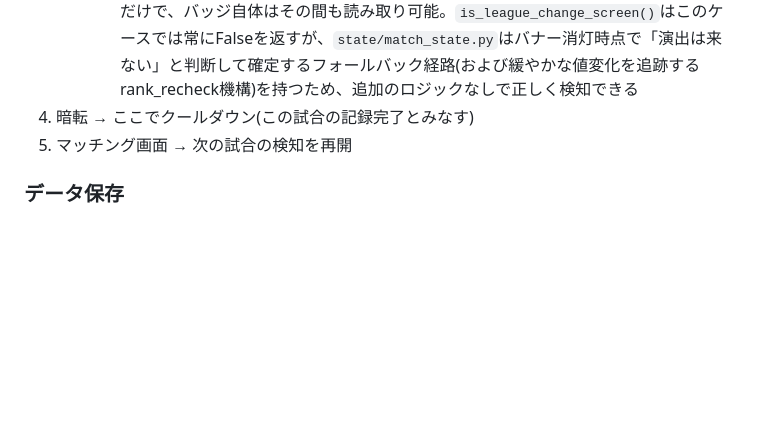
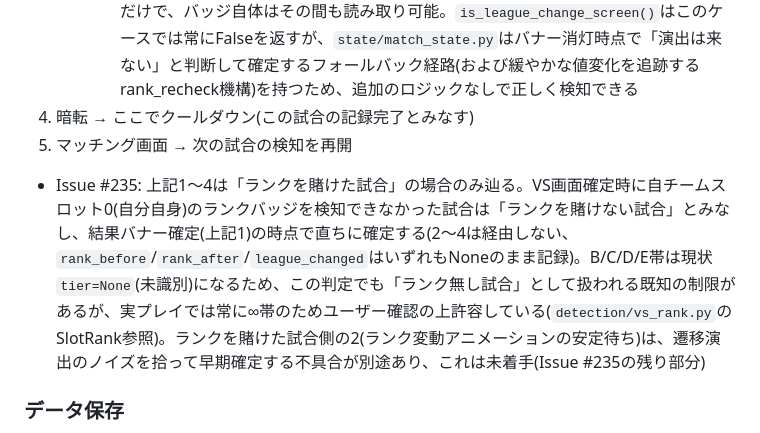
Before and after one commit to clear-bg/NSS-Result-Tracker, a Markdown page: CLAUDE.md, the part around the change. Rendered like a GitHub page; blank space fills up the shorter version.

Commit message:
[235]docs: ランク有無による試合確定フローの分岐をCLAUDE.mdに反映する

```diff
--- a/CLAUDE.md
+++ b/CLAUDE.md
@@ -64,6 +64,8 @@ Nintendo Switch Sports「サッカー」のプレイ映像をキャプチャー
      - 降格: 全画面オーバーレイは出ない。ランクバッジの上に小さな「降格」ラベルが乗るだけで、バッジ自体はその間も読み取り可能。`is_league_change_screen()`はこのケースでは常にFalseを返すが、`state/match_state.py`はバナー消灯時点で「演出は来ない」と判断して確定するフォールバック経路(および緩やかな値変化を追跡するrank_recheck機構)を持つため、追加のロジックなしで正しく検知できる
 4. 暗転 → ここでクールダウン(この試合の記録完了とみなす)
 5. マッチング画面 → 次の試合の検知を再開
+
+- Issue #235: 上記1〜4は「ランクを賭けた試合」の場合のみ辿る。VS画面確定時に自チームスロット0(自分自身)のランクバッジを検知できなかった試合は「ランクを賭けない試合」とみなし、結果バナー確定(上記1)の時点で直ちに確定する(2〜4は経由しない、`rank_before`/`rank_after`/`league_changed`はいずれもNoneのまま記録)。B/C/D/E帯は現状`tier=None`(未識別)になるため、この判定でも「ランク無し試合」として扱われる既知の制限があるが、実プレイでは常に∞帯のためユーザー確認の上許容している(`detection/vs_rank.py`のSlotRank参照)。ランクを賭けた試合側の2(ランク変動アニメーションの安定待ち)は、遷移演出のノイズを拾って早期確定する不具合が別途あり、これは未着手(Issue #235の残り部分)
 
 ### データ保存
 
```
